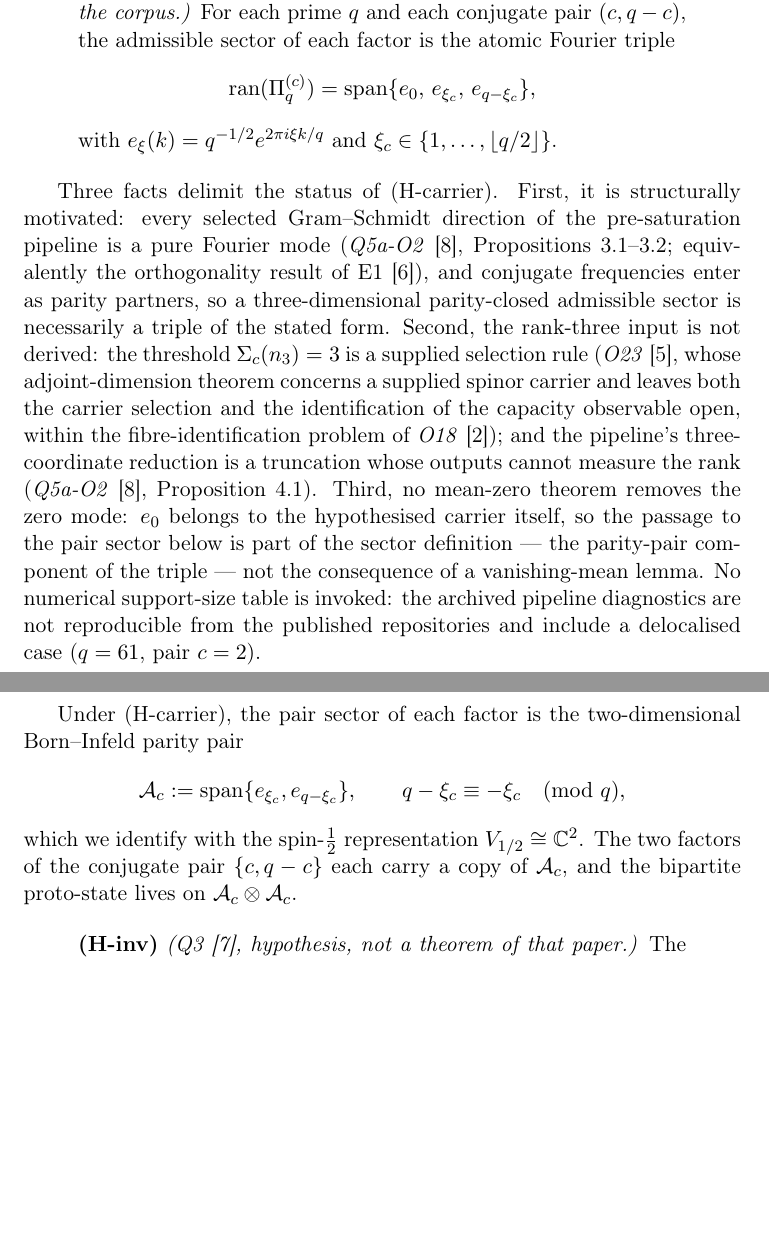
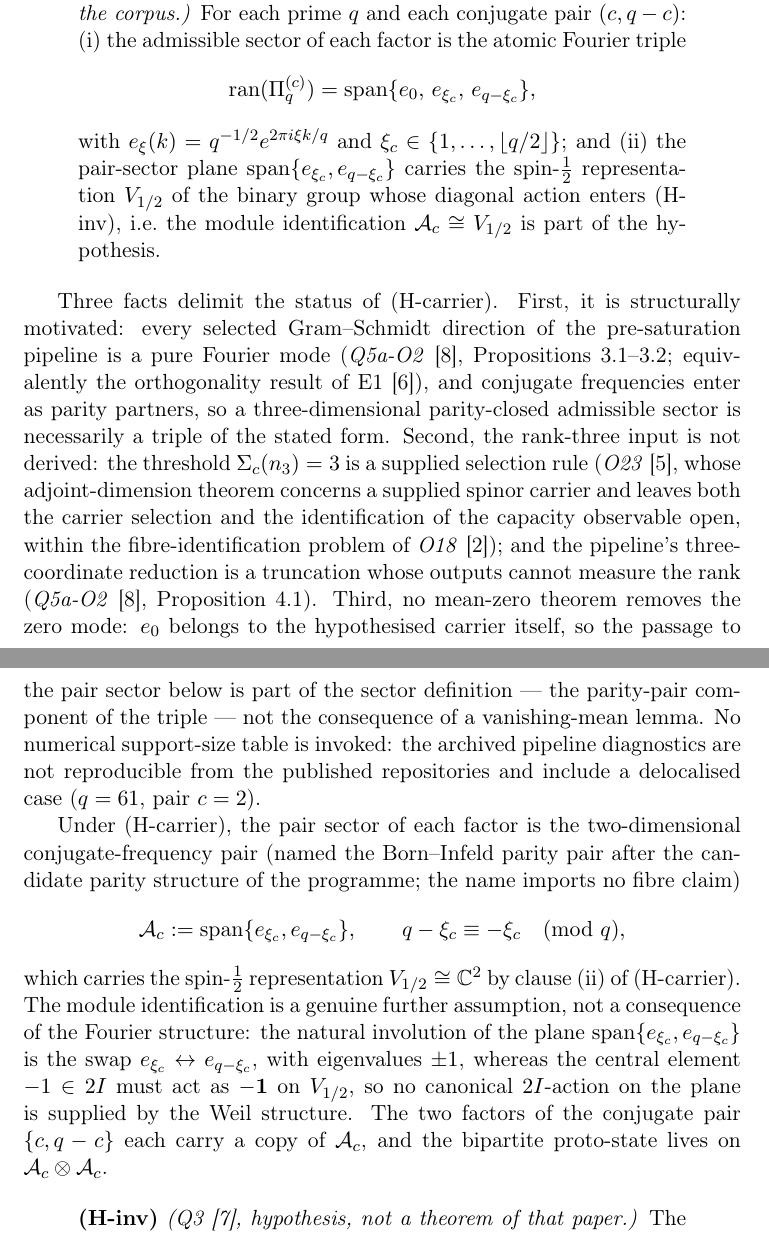
Before and after one commit to Cosmochrony/e2-two-entropies, a LaTeX paper (tex/EntanglementE2.tex): two parts of pages 5 and 6 of 10, joined at a grey line, cut so that both start at the same text, the shorter picture padded with empty space. Compiled offline with pdfLaTeX.

Commit message:
Make the V_{1/2} module identification an explicit clause of (H-carrier)
The identification A_c ~ V_{1/2} as a 2I-module was load-bearing but
unlabelled: the natural swap on the pair plane has eigenvalues +-1 while
-1 in 2I must act as -1, so no 2I-action is supplied by the Weil
structure. (H-carrier) now has two clauses (triple carrier; module
identification); the theorem proof cites both; the parity-pair name is
flagged as importing no fibre claim. README aligned.

```diff
--- a/tex/EntanglementE2.tex
+++ b/tex/EntanglementE2.tex
@@ -150,12 +151,16 @@ the Admissible Pair Sector and the Full Residual Rank}
     \begin{quote}
       \textbf{(H-carrier)} \emph{(hypothesis of the present note; derived nowhere in the
       corpus.)}
-      For each prime $q$ and each conjugate pair $(c, q-c)$, the admissible sector of each
-      factor is the atomic Fourier triple
+      For each prime $q$ and each conjugate pair $(c, q-c)$: (i) the admissible sector of
+      each factor is the atomic Fourier triple
       \[
         \ran(\Pi_q^{(c)}) = \mathrm{span}\{e_0,\, e_{\xi_c},\, e_{q-\xi_c}\},
       \]
-      with $e_\xi(k)=q^{-1/2}e^{2\pi i\xi k/q}$ and $\xi_c\in\{1,\dots,\lfloor q/2\rfloor\}$.
+      with $e_\xi(k)=q^{-1/2}e^{2\pi i\xi k/q}$ and $\xi_c\in\{1,\dots,\lfloor q/2\rfloor\}$;
+      and (ii) the pair-sector plane $\mathrm{span}\{e_{\xi_c}, e_{q-\xi_c}\}$ carries the
+      spin-$\tfrac12$ representation $V_{1/2}$ of the binary group whose diagonal action
+      enters (H-inv), i.e.\ the module identification $\mathcal{A}_c \cong V_{1/2}$ is part
+      of the hypothesis.
     \end{quote}
 
     Three facts delimit the status of (H-carrier).
@@ -181,14 +186,22 @@ the Admissible Pair Sector and the Full Residual Rank}
     ($q=61$, pair $c=2$).
 
     Under (H-carrier), the pair sector of each factor is the two-dimensional
-    Born--Infeld parity pair
+    conjugate-frequency pair (named the Born--Infeld parity pair after the candidate parity
+    structure of the programme; the name imports no fibre claim)
     \[
       \mathcal{A}_c
       := \mathrm{span}\{e_{\xi_c}, e_{q-\xi_c}\},
       \qquad
       q-\xi_c \equiv -\xi_c \pmod q,
     \]
-    which we identify with the spin-$\tfrac12$ representation $V_{1/2}\cong\mathbb{C}^2$.
+    which carries the spin-$\tfrac12$ representation $V_{1/2}\cong\mathbb{C}^2$ by clause
+    (ii) of (H-carrier).
+    The module identification is a genuine further assumption, not a consequence of the
+    Fourier structure: the natural involution of the plane
+    $\mathrm{span}\{e_{\xi_c}, e_{q-\xi_c}\}$ is the swap $e_{\xi_c} \leftrightarrow
+    e_{q-\xi_c}$, with eigenvalues $\pm 1$, whereas the central element $-1 \in 2I$ must
+    act as $-\mathbf{1}$ on $V_{1/2}$, so no canonical $2I$-action on the plane is supplied
+    by the Weil structure.
     The two factors of the conjugate pair $\{c,q-c\}$ each carry a copy of $\mathcal{A}_c$,
     and the bipartite proto-state lives on $\mathcal{A}_c\otimes\mathcal{A}_c$.
 
```
Also changed, not shown: tex/EntanglementE2.tex (13 more changed lines).
